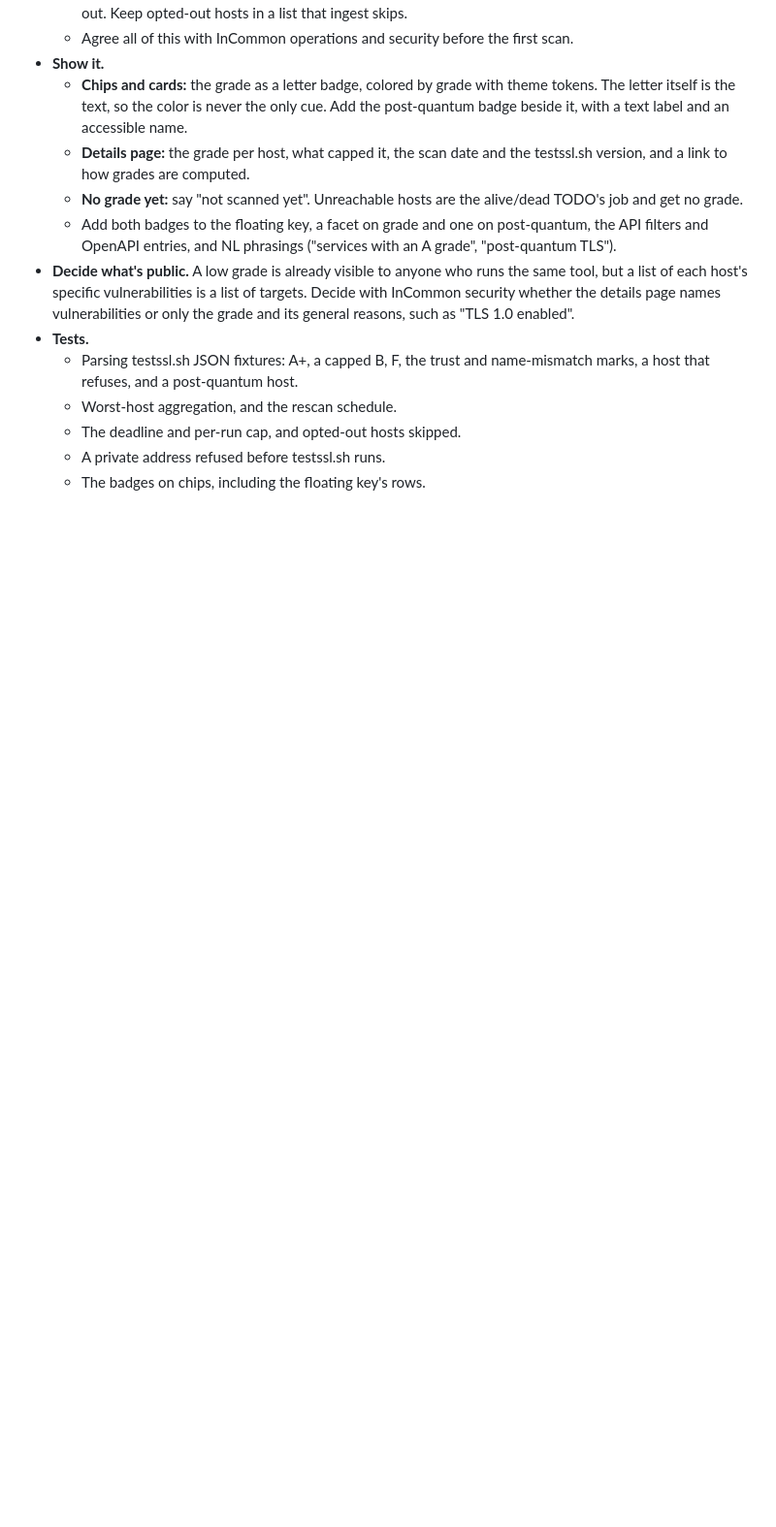
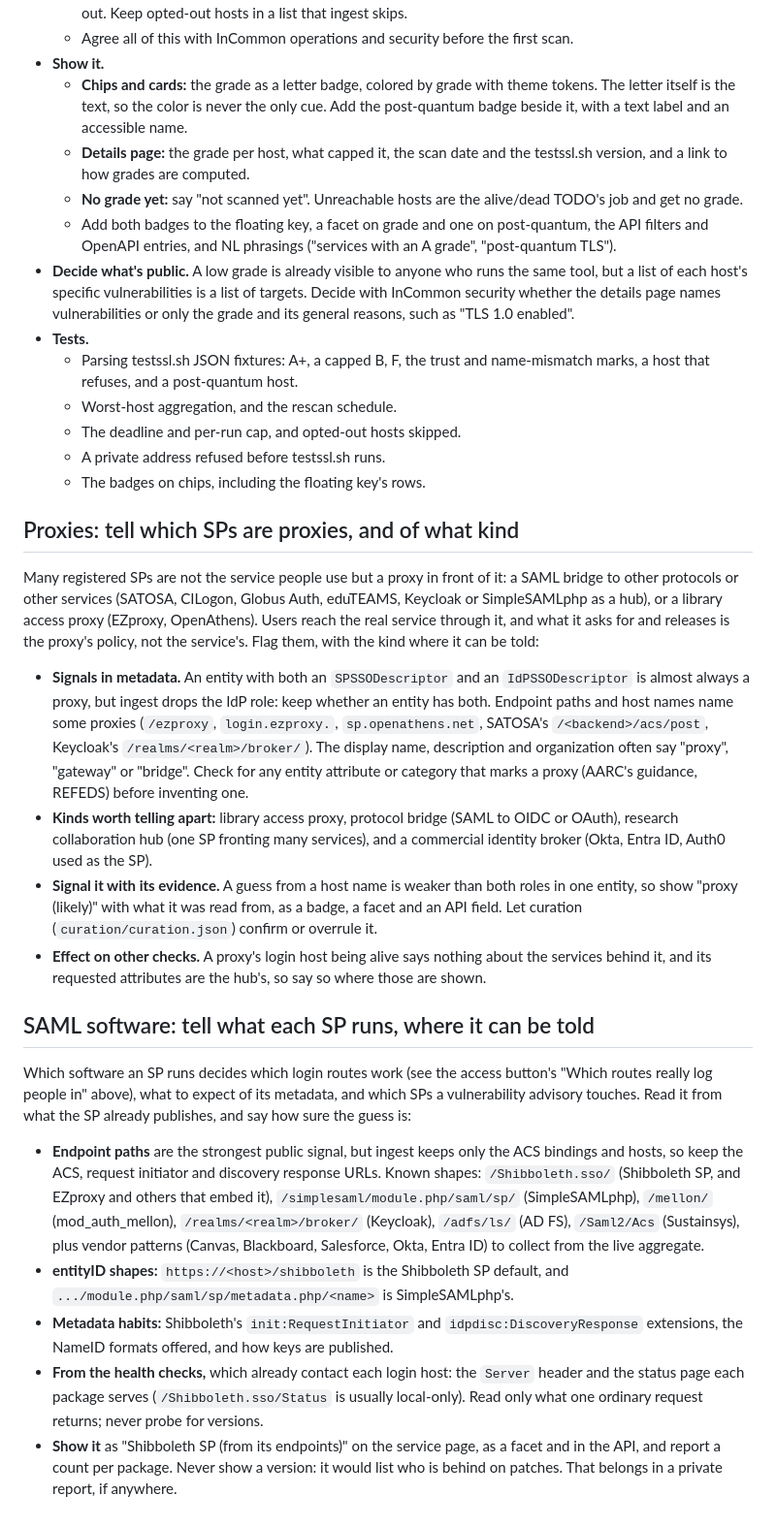
Before and after one commit to incommon/InCatalog, a Markdown page: TODOS.md, the part around the change. Shown at 97% size. Drawn GitHub-style; blank space fills up the shorter version.

Commit message:
Add TODOs: tell proxies apart, and which SAML software an SP runs
Co-Authored-By: Claude Opus 5.5 <noreply@anthropic.com>

```diff
--- a/TODOS.md
+++ b/TODOS.md
@@ -281,3 +281,56 @@ details page. Give services whose hosts negotiate a post-quantum key exchange a
   - The deadline and per-run cap, and opted-out hosts skipped.
   - A private address refused before testssl.sh runs.
   - The badges on chips, including the floating key's rows.
+
+## Proxies: tell which SPs are proxies, and of what kind
+
+Many registered SPs are not the service people use but a proxy in front of it: a SAML
+bridge to other protocols or other services (SATOSA, CILogon, Globus Auth, eduTEAMS,
+Keycloak or SimpleSAMLphp as a hub), or a library access proxy (EZproxy, OpenAthens).
+Users reach the real service through it, and what it asks for and releases is the
+proxy's policy, not the service's. Flag them, with the kind where it can be told:
+
+- **Signals in metadata.** An entity with both an `SPSSODescriptor` and an
+  `IdPSSODescriptor` is almost always a proxy, but ingest drops the IdP role: keep
+  whether an entity has both. Endpoint paths and host names name some proxies
+  (`/ezproxy`, `login.ezproxy.`, `sp.openathens.net`, SATOSA's `/<backend>/acs/post`,
+  Keycloak's `/realms/<realm>/broker/`). The display name, description and
+  organization often say "proxy", "gateway" or "bridge". Check for any entity
+  attribute or category that marks a proxy (AARC's guidance, REFEDS) before
+  inventing one.
+- **Kinds worth telling apart:** library access proxy, protocol bridge (SAML to OIDC
+  or OAuth), research collaboration hub (one SP fronting many services), and a
+  commercial identity broker (Okta, Entra ID, Auth0 used as the SP).
+- **Signal it with its evidence.** A guess from a host name is weaker than both
+  roles in one entity, so show "proxy (likely)" with what it was read from, as a
+  badge, a facet and an API field. Let curation (`curation/curation.json`) confirm
+  or overrule it.
+- **Effect on other checks.** A proxy's login host being alive says nothing about the
+  services behind it, and its requested attributes are the hub's, so say so where
+  those are shown.
+
+## SAML software: tell what each SP runs, where it can be told
+
+Which software an SP runs decides which login routes work (see the access button's
+"Which routes really log people in" above), what to expect of its metadata, and
+which SPs a vulnerability advisory touches. Read it from what the SP already
+publishes, and say how sure the guess is:
+
+- **Endpoint paths** are the strongest public signal, but ingest keeps only the ACS
+  bindings and hosts, so keep the ACS, request initiator and discovery response URLs.
+  Known shapes: `/Shibboleth.sso/` (Shibboleth SP, and EZproxy and others that embed
+  it), `/simplesaml/module.php/saml/sp/` (SimpleSAMLphp), `/mellon/` (mod_auth_mellon),
+  `/realms/<realm>/broker/` (Keycloak), `/adfs/ls/` (AD FS), `/Saml2/Acs` (Sustainsys),
+  plus vendor patterns (Canvas, Blackboard, Salesforce, Okta, Entra ID) to collect
+  from the live aggregate.
+- **entityID shapes:** `https://<host>/shibboleth` is the Shibboleth SP default, and
+  `.../module.php/saml/sp/metadata.php/<name>` is SimpleSAMLphp's.
+- **Metadata habits:** Shibboleth's `init:RequestInitiator` and
+  `idpdisc:DiscoveryResponse` extensions, the NameID formats offered, and how keys are
+  published.
+- **From the health checks,** which already contact each login host: the `Server`
+  header and the status page each package serves (`/Shibboleth.sso/Status` is usually
+  local-only). Read only what one ordinary request returns; never probe for versions.
+- **Show it** as "Shibboleth SP (from its endpoints)" on the service page, as a facet
+  and in the API, and report a count per package. Never show a version: it would
+  list who is behind on patches. That belongs in a private report, if anywhere.
```
